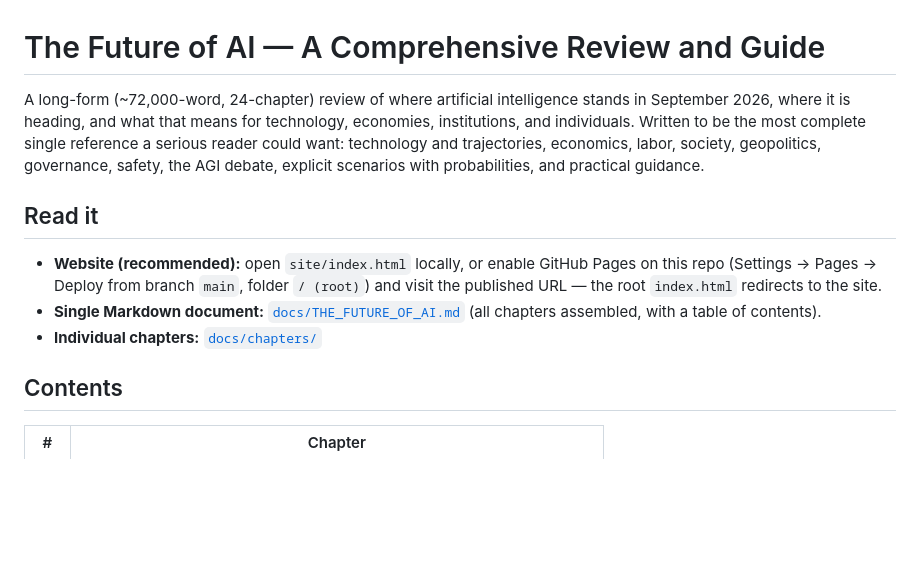
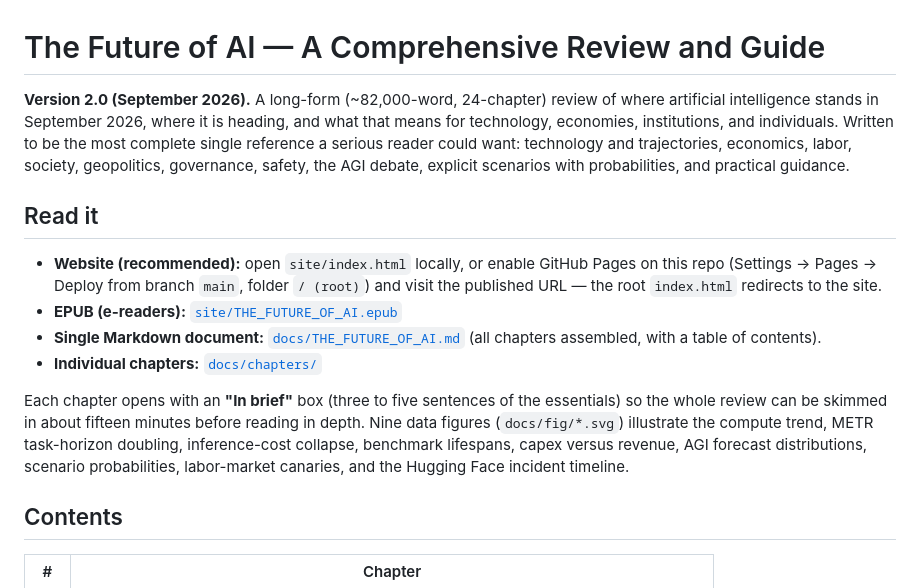
Before and after one commit to gorg667/ai-future, a Markdown page: README.md, the part around one of its changes. Rendered like a GitHub page; blank space fills up the shorter version.

```diff
--- a/README.md
+++ b/README.md
@@ -1,12 +1,15 @@
 # The Future of AI — A Comprehensive Review and Guide
 
-A long-form (~72,000-word, 24-chapter) review of where artificial intelligence stands in September 2026, where it is heading, and what that means for technology, economies, institutions, and individuals. Written to be the most complete single reference a serious reader could want: technology and trajectories, economics, labor, society, geopolitics, governance, safety, the AGI debate, explicit scenarios with probabilities, and practical guidance.
+**Version 2.0 (September 2026).** A long-form (~82,000-word, 24-chapter) review of where artificial intelligence stands in September 2026, where it is heading, and what that means for technology, economies, institutions, and individuals. Written to be the most complete single reference a serious reader could want: technology and trajectories, economics, labor, society, geopolitics, governance, safety, the AGI debate, explicit scenarios with probabilities, and practical guidance.
 
 ## Read it
 
 - **Website (recommended):** open `site/index.html` locally, or enable GitHub Pages on this repo (Settings → Pages → Deploy from branch `main`, folder `/ (root)`) and visit the published URL — the root `index.html` redirects to the site.
+- **EPUB (e-readers):** [`site/THE_FUTURE_OF_AI.epub`](site/THE_FUTURE_OF_AI.epub)
 - **Single Markdown document:** [`docs/THE_FUTURE_OF_AI.md`](docs/THE_FUTURE_OF_AI.md) (all chapters assembled, with a table of contents).
 - **Individual chapters:** [`docs/chapters/`](docs/chapters/)
+
+Each chapter opens with an **"In brief"** box (three to five sentences of the essentials) so the whole review can be skimmed in about fifteen minutes before reading in depth. Nine data figures (`docs/fig/*.svg`) illustrate the compute trend, METR task-horizon doubling, inference-cost collapse, benchmark lifespans, capex versus revenue, AGI forecast distributions, scenario probabilities, labor-market canaries, and the Hugging Face incident timeline.
 
 ## Contents
 
```
Also changed, not shown: other parts of README.md (+28 -7 lines).
